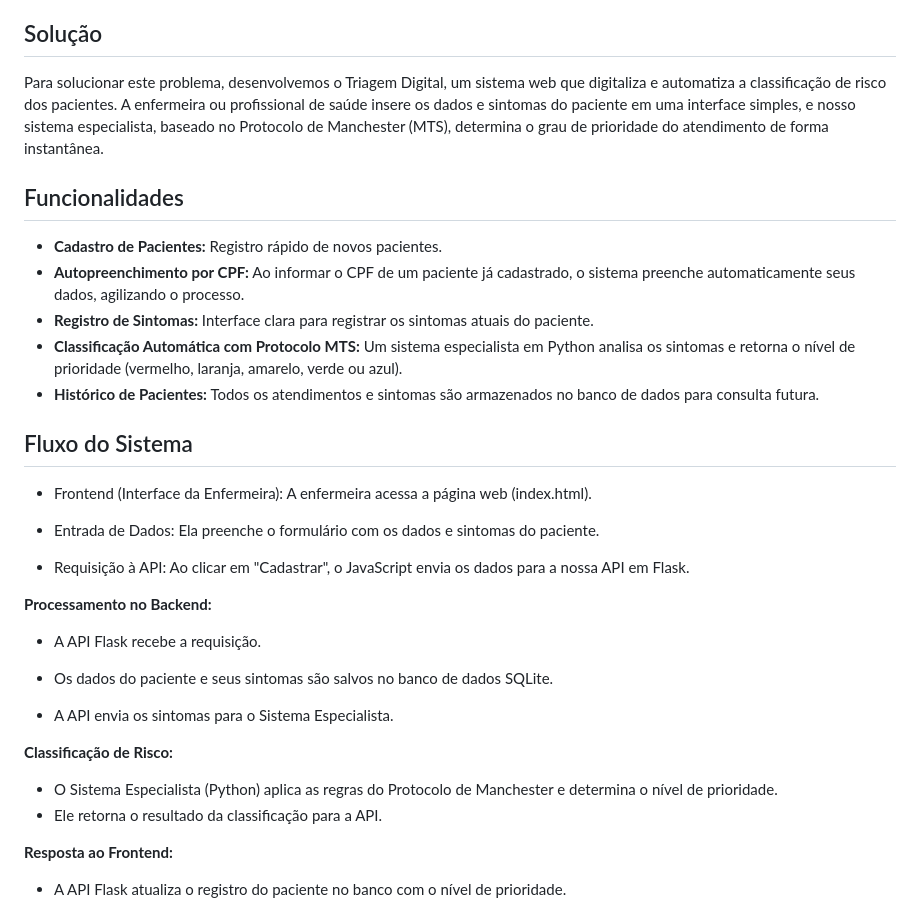
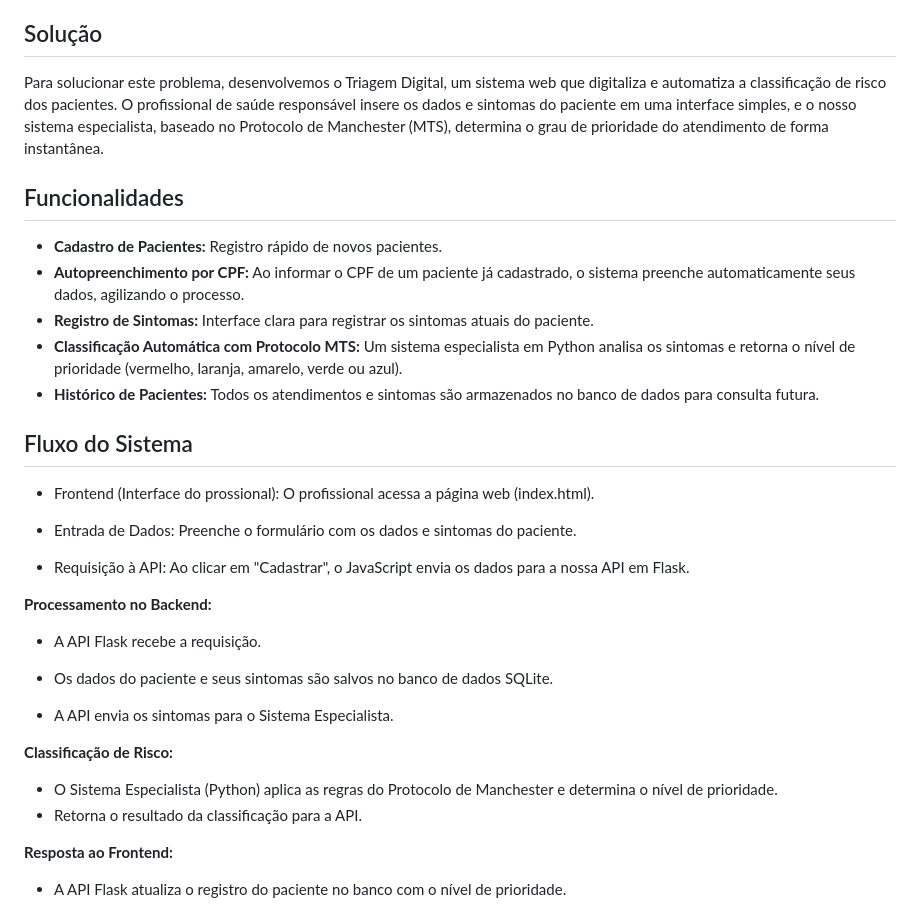
Before and after one commit to Cheeshiiree/TriagemDigital_TrabPI, a Markdown page: readme.md, the part around the change. Rendered like a GitHub page.

```diff
--- a/readme.md
+++ b/readme.md
@@ -17,7 +17,7 @@ O processo de triagem em muitas Unidades Básicas de Saúde (UBS) ainda é reali
 - **Perda de Histórico**: Dificuldade em acessar rapidamente o histórico de sintomas de um paciente em visitas anteriores.
 ## Solução
 
-Para solucionar este problema, desenvolvemos o Triagem Digital, um sistema web que digitaliza e automatiza a classificação de risco dos pacientes. A enfermeira ou profissional de saúde insere os dados e sintomas do paciente em uma interface simples, e nosso sistema especialista, baseado no Protocolo de Manchester (MTS), determina o grau de prioridade do atendimento de forma instantânea.
+Para solucionar este problema, desenvolvemos o Triagem Digital, um sistema web que digitaliza e automatiza a classificação de risco dos pacientes. O profissional de saúde responsável insere os dados e sintomas do paciente em uma interface simples, e o nosso sistema especialista, baseado no Protocolo de Manchester (MTS), determina o grau de prioridade do atendimento de forma instantânea.
 ## Funcionalidades
 
 - **Cadastro de Pacientes:** Registro rápido de novos pacientes.
@@ -27,9 +27,9 @@ Para solucionar este problema, desenvolvemos o Triagem Digital, um sistema web q
 - **Histórico de Pacientes:** Todos os atendimentos e sintomas são armazenados no banco de dados para consulta futura.
 ## Fluxo do Sistema
 
-- Frontend (Interface da Enfermeira): A enfermeira acessa a página web (index.html).
+- Frontend (Interface do prossional): O profissional acessa a página web (index.html).
 
-- Entrada de Dados: Ela preenche o formulário com os dados e sintomas do paciente.
+- Entrada de Dados: Preenche o formulário com os dados e sintomas do paciente.
 
 - Requisição à API: Ao clicar em "Cadastrar", o JavaScript envia os dados para a nossa API em Flask.
 
@@ -44,7 +44,7 @@ Para solucionar este problema, desenvolvemos o Triagem Digital, um sistema web q
 **Classificação de Risco:**
 
 - O Sistema Especialista (Python) aplica as regras do Protocolo de Manchester e determina o nível de prioridade.
-- Ele retorna o resultado da classificação para a API.
+- Retorna o resultado da classificação para a API.
 
 **Resposta ao Frontend:**
 
```
